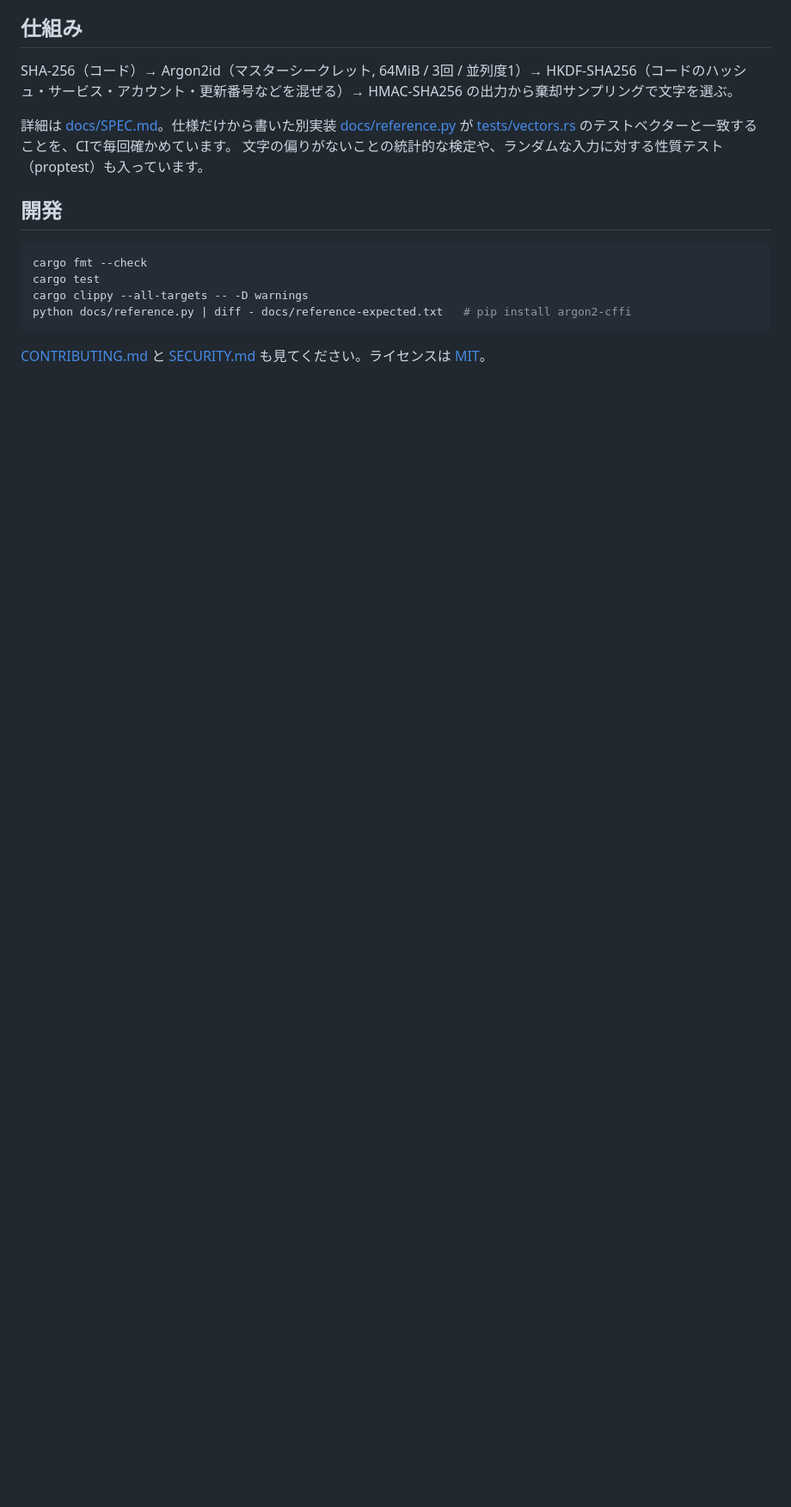
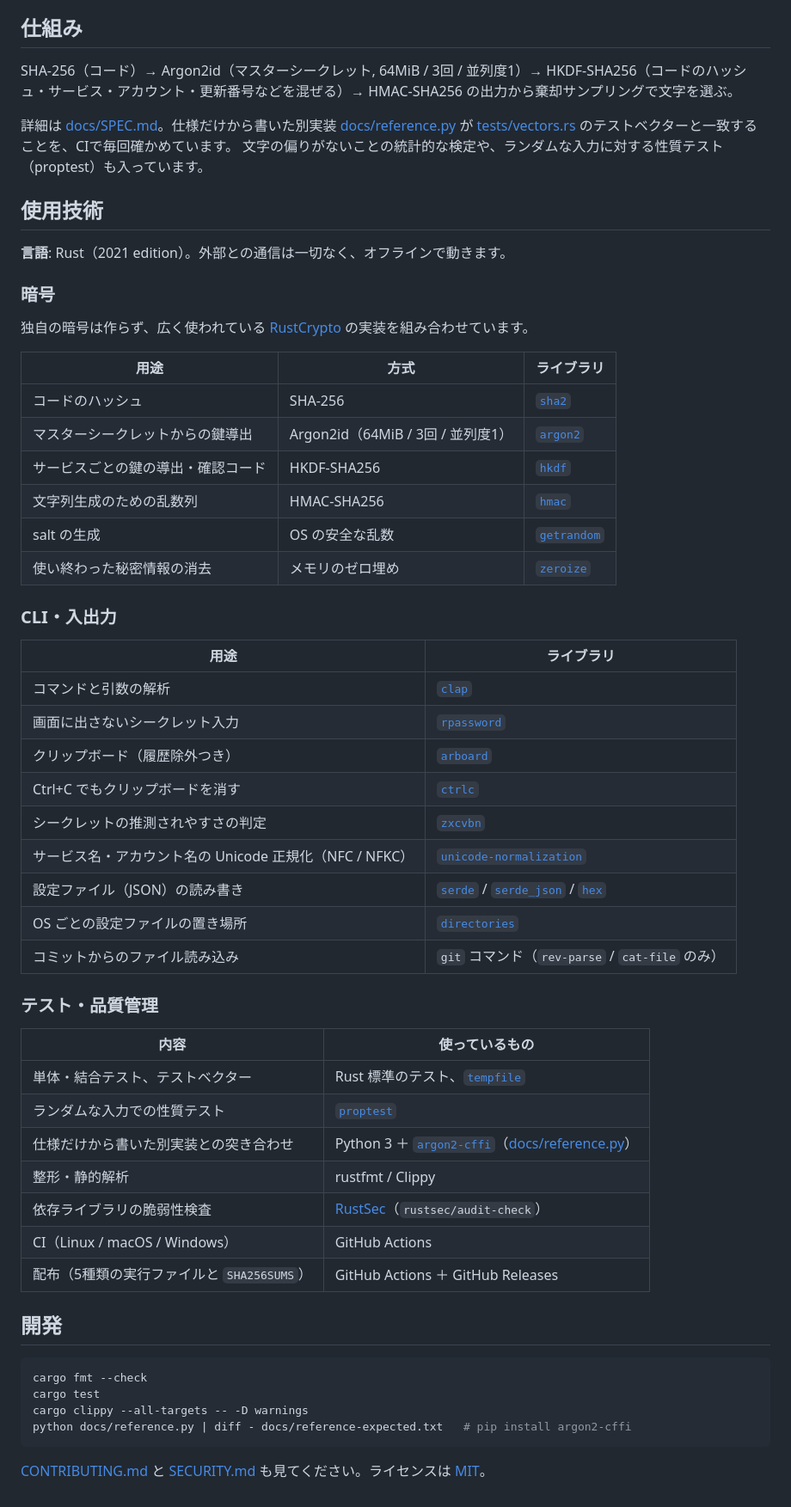
Before and after one commit to yotatameguchi-boop/codepass, a Markdown page: README.md, the part around the change. Shown at 86% size. GitHub-like rendering; blank space fills up the shorter version.

Commit message:
READMEに使用技術を追記
Co-Authored-By: Claude Opus 5.5 <noreply@anthropic.com>

````diff
--- a/README.md
+++ b/README.md
@@ -111,6 +111,49 @@ SHA-256（コード）→ Argon2id（マスターシークレット, 64MiB / 3
 [tests/vectors.rs](tests/vectors.rs) のテストベクターと一致することを、CIで毎回確かめています。
 文字の偏りがないことの統計的な検定や、ランダムな入力に対する性質テスト（proptest）も入っています。
 
+## 使用技術
+
+**言語**: Rust（2021 edition）。外部との通信は一切なく、オフラインで動きます。
+
+### 暗号
+
+独自の暗号は作らず、広く使われている [RustCrypto](https://github.com/RustCrypto) の実装を組み合わせています。
+
+| 用途 | 方式 | ライブラリ |
+|---|---|---|
+| コードのハッシュ | SHA-256 | [`sha2`](https://crates.io/crates/sha2) |
+| マスターシークレットからの鍵導出 | Argon2id（64MiB / 3回 / 並列度1） | [`argon2`](https://crates.io/crates/argon2) |
+| サービスごとの鍵の導出・確認コード | HKDF-SHA256 | [`hkdf`](https://crates.io/crates/hkdf) |
+| 文字列生成のための乱数列 | HMAC-SHA256 | [`hmac`](https://crates.io/crates/hmac) |
+| salt の生成 | OS の安全な乱数 | [`getrandom`](https://crates.io/crates/getrandom) |
+| 使い終わった秘密情報の消去 | メモリのゼロ埋め | [`zeroize`](https://crates.io/crates/zeroize) |
+
+### CLI・入出力
+
+| 用途 | ライブラリ |
+|---|---|
+| コマンドと引数の解析 | [`clap`](https://crates.io/crates/clap) |
+| 画面に出さないシークレット入力 | [`rpassword`](https://crates.io/crates/rpassword) |
+| クリップボード（履歴除外つき） | [`arboard`](https://crates.io/crates/arboard) |
+| Ctrl+C でもクリップボードを消す | [`ctrlc`](https://crates.io/crates/ctrlc) |
+| シークレットの推測されやすさの判定 | [`zxcvbn`](https://crates.io/crates/zxcvbn) |
+| サービス名・アカウント名の Unicode 正規化（NFC / NFKC） | [`unicode-normalization`](https://crates.io/crates/unicode-normalization) |
+| 設定ファイル（JSON）の読み書き | [`serde`](https://crates.io/crates/serde) / [`serde_json`](https://crates.io/crates/serde_json) / [`hex`](https://crates.io/crates/hex) |
+| OS ごとの設定ファイルの置き場所 | [`directories`](https://crates.io/crates/directories) |
+| コミットからのファイル読み込み | `git` コマンド（`rev-parse` / `cat-file` のみ） |
+
+### テスト・品質管理
+
+| 内容 | 使っているもの |
+|---|---|
+| 単体・結合テスト、テストベクター | Rust 標準のテスト、[`tempfile`](https://crates.io/crates/tempfile) |
+| ランダムな入力での性質テスト | [`proptest`](https://crates.io/crates/proptest) |
+| 仕様だけから書いた別実装との突き合わせ | Python 3 ＋ [`argon2-cffi`](https://pypi.org/project/argon2-cffi/)（[docs/reference.py](docs/reference.py)） |
+| 整形・静的解析 | rustfmt / Clippy |
+| 依存ライブラリの脆弱性検査 | [RustSec](https://rustsec.org/)（`rustsec/audit-check`） |
+| CI（Linux / macOS / Windows） | GitHub Actions |
+| 配布（5種類の実行ファイルと `SHA256SUMS`） | GitHub Actions ＋ GitHub Releases |
+
 ## 開発
 
 ```sh
````
